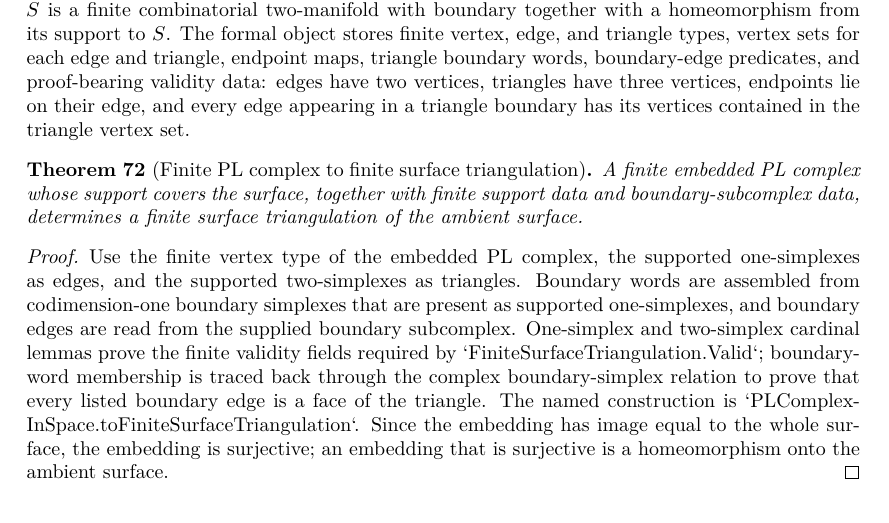
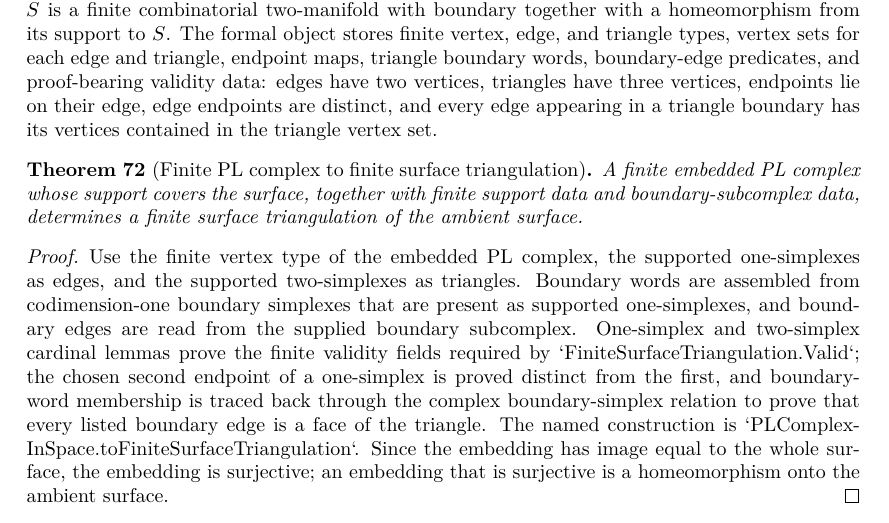
Before and after one commit to mccorvie/classification-of-surfaces, a LaTeX thesis (blueprint/src/print.tex, which reads blueprint/src/content.tex): part of page 16 of 20, cut so that both start at the same text. Compiled offline with XeLaTeX.

Commit message:
Record distinct triangulation edge endpoints

```diff
--- a/blueprint/src/content.tex
+++ b/blueprint/src/content.tex
@@ -1466,9 +1466,9 @@ combinatorial two-manifold with boundary together with a homeomorphism from its
 support to $S$.  The formal object stores finite vertex, edge, and triangle
 types, vertex sets for each edge and triangle, endpoint maps, triangle boundary
 words, boundary-edge predicates, and proof-bearing validity data: edges have
-two vertices, triangles have three vertices, endpoints lie on their edge, and
-every edge appearing in a triangle boundary has its vertices contained in the
-triangle vertex set.
+two vertices, triangles have three vertices, endpoints lie on their edge,
+edge endpoints are distinct, and every edge appearing in a triangle boundary
+has its vertices contained in the triangle vertex set.
 \end{definition}
 
 \begin{theorem}[Finite PL complex to finite surface triangulation]
@@ -1489,12 +1489,14 @@ one-simplexes as edges, and the supported two-simplexes as triangles.  Boundary
 words are assembled from codimension-one boundary simplexes that are present as
 supported one-simplexes, and boundary edges are read from the supplied boundary
 subcomplex.  One-simplex and two-simplex cardinal lemmas prove the finite
-validity fields required by `FiniteSurfaceTriangulation.Valid`; boundary-word
-membership is traced back through the complex boundary-simplex relation to prove
-that every listed boundary edge is a face of the triangle.  The named construction is
-`PLComplexInSpace.toFiniteSurfaceTriangulation`.  Since the embedding has image
-equal to the whole surface, the embedding is surjective; an embedding that is
-surjective is a homeomorphism onto the ambient surface.
+validity fields required by `FiniteSurfaceTriangulation.Valid`; the chosen
+second endpoint of a one-simplex is proved distinct from the first, and
+boundary-word membership is traced back through the complex boundary-simplex
+relation to prove that every listed boundary edge is a face of the triangle.
+The named construction is `PLComplexInSpace.toFiniteSurfaceTriangulation`.
+Since the embedding has image equal to the whole surface, the embedding is
+surjective; an embedding that is surjective is a homeomorphism onto the ambient
+surface.
 \end{proof}
 
 \begin{theorem}[Compact Eval surface is finitely triangulable]
```
Also changed, not shown: codex_strategy_moise_pl.md (+6 -5 lines), 3 other files.
